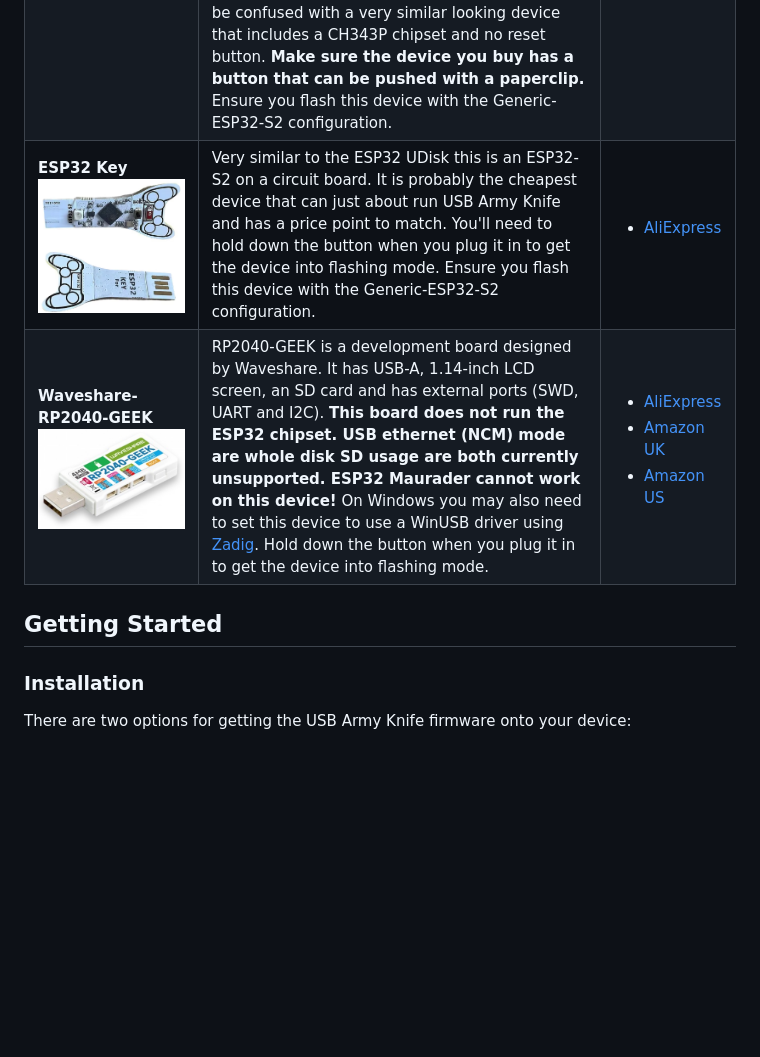
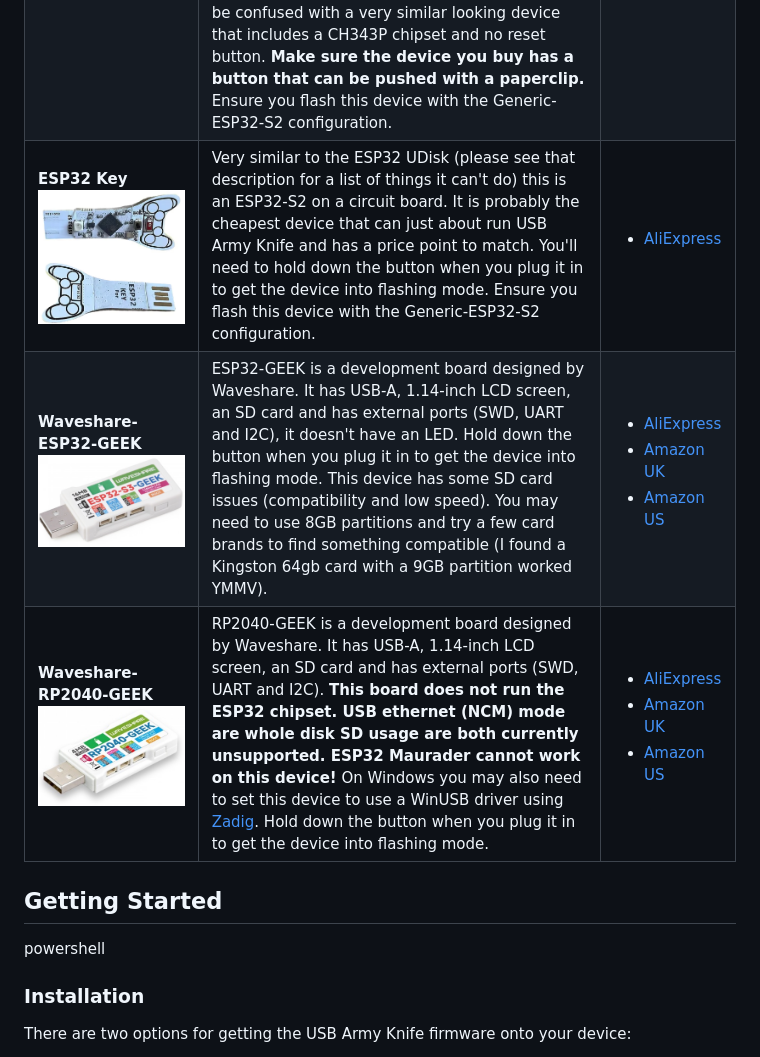
Before and after one commit to i-am-shodan/USBArmyKnife, a Markdown page: README.md, the part around the change. Rendered like a GitHub page; pictures changed too: docs/images/esp32-geek.png (added); blank space fills up the shorter version.

```diff
--- a/README.md
+++ b/README.md
@@ -87,10 +87,12 @@ This project implements a variety of attacks based around an easily concealable
 | **Waveshare ESP32-S3 1.47inch** ![screenshot](./docs/images/waveshare-147.png) | This device is similar in design, size and features to the LilyGo T-Dongle S3 and uses the same chipset. It is clearly a dev board as it doesn't come with a case and has exposed circuitry on the underside. Where this device betters the T-Dongle S3 is that it has a very large high quality screen and 8MB of additional RAM. | <ul><li>[AliExpress](https://s.click.aliexpress.com/e/_DmlJI3x)</li><li>[eBay UK](https://ebay.us/E4gFr5])</li></ul>
 | **M5Stack AtomS3U** ![screenshot](./docs/images/m5stack-atoms3u.png) | This is an ESP32-S3 development board with two external interface at the rear. It doesn't feature a screen or an SD card, but does have an LED and a button. Instead of an SD card the flash memory is used to store files. Unusually it also contains a digital microphone and IR LED that are not currently supported. To put the device in boot mode hold RESET (the button on the side of the device) until a green LED comes on. | <ul><li>[AliExpress](https://s.click.aliexpress.com/e/_EIAUNXX)</li></ul>
 | **ESP32 Udisk** ![screenshot](./docs/images/esp32-udisk.png) | The most basic device that can run the USB Army Knife code is a ESP32-S2 chip connected to a USB port. Often you can find these sold in a very similar enclosures to the T-Dongle S3 and tend to advertised on sites like AliExpress as Playstation 4 jailbreaks under the name 'USB Dongle Udisk for P4'. These devices lack RAM, a screen, SD card, Bluetooth, LEDs and a good hardware button. Instead of an SD card, flash memory is used to store tiny files. These devices are incredibly cheap and are often good at running HID+WiFi payloads (like the rick roll). **Warning** They are too underpowered to run the webserver. When buying these **beware** that they can often be confused with a very similar looking device that includes a CH343P chipset and no reset button. **Make sure the device you buy has a button that can be pushed with a paperclip.** Ensure you flash this device with the Generic-ESP32-S2 configuration.  | <ul><li>[AliExpress](https://s.click.aliexpress.com/e/_Dn5wXe5)</li><li>[Amazon UK](https://amzn.to/3Y4hrCE)</li><li>[Amazon US](https://amzn.to/4h98Jf4)</li><li>[eBay UK](https://ebay.us/AVZcK0)</li></ul>
-| **ESP32 Key** ![screenshot](./docs/images/esp32-key.png) | Very similar to the ESP32 UDisk this is an ESP32-S2 on a circuit board. It is probably the cheapest device that can just about run USB Army Knife and has a price point to match. You'll need to hold down the button when you plug it in to get the device into flashing mode. Ensure you flash this device with the Generic-ESP32-S2 configuration. | <ul><li>[AliExpress](https://s.click.aliexpress.com/e/_EyliW13)</li></ul>
+| **ESP32 Key** ![screenshot](./docs/images/esp32-key.png) | Very similar to the ESP32 UDisk (please see that description for a list of things it can't do) this is an ESP32-S2 on a circuit board. It is probably the cheapest device that can just about run USB Army Knife and has a price point to match. You'll need to hold down the button when you plug it in to get the device into flashing mode. Ensure you flash this device with the Generic-ESP32-S2 configuration. | <ul><li>[AliExpress](https://s.click.aliexpress.com/e/_EyliW13)</li></ul>
+| **Waveshare-ESP32-GEEK** ![screenshot](./docs/images/esp32-geek.png) | ESP32-GEEK is a development board designed by Waveshare. It has USB-A, 1.14-inch LCD screen, an SD card and has external ports (SWD, UART and I2C), it doesn't have an LED. Hold down the button when you plug it in to get the device into flashing mode. This device has some SD card issues (compatibility and low speed). You may need to use 8GB partitions and try a few card brands to find something compatible (I found a Kingston 64gb card with a 9GB partition worked YMMV). | <ul><li>[AliExpress](https://s.click.aliexpress.com/e/_EJsjVAc)</li><li>[Amazon UK](https://amzn.to/41hLVnn)</li><li>[Amazon US](https://amzn.to/3QnV9rW)</li></ul>
 | **Waveshare-RP2040-GEEK** ![screenshot](./docs/images/rp2040-geek.jpg) | RP2040-GEEK is a development board designed by Waveshare. It has USB-A, 1.14-inch LCD screen, an SD card and has external ports (SWD, UART and I2C). **This board does not run the ESP32 chipset. USB ethernet (NCM) mode are whole disk SD usage are both currently unsupported. ESP32 Maurader cannot work on this device!** On Windows you may also need to set this device to use a WinUSB driver using [Zadig](https://zadig.akeo.ie/). Hold down the button when you plug it in to get the device into flashing mode. | <ul><li>[AliExpress](https://s.click.aliexpress.com/e/_EvdfVGH)</li><li>[Amazon UK](https://amzn.to/3YZvD1f)</li><li>[Amazon US](https://amzn.to/3YY4Ouy)</li></ul>
 
 ## Getting Started
+powershell
 
 ### Installation
 
```
Also changed, not shown: 1 other file.
